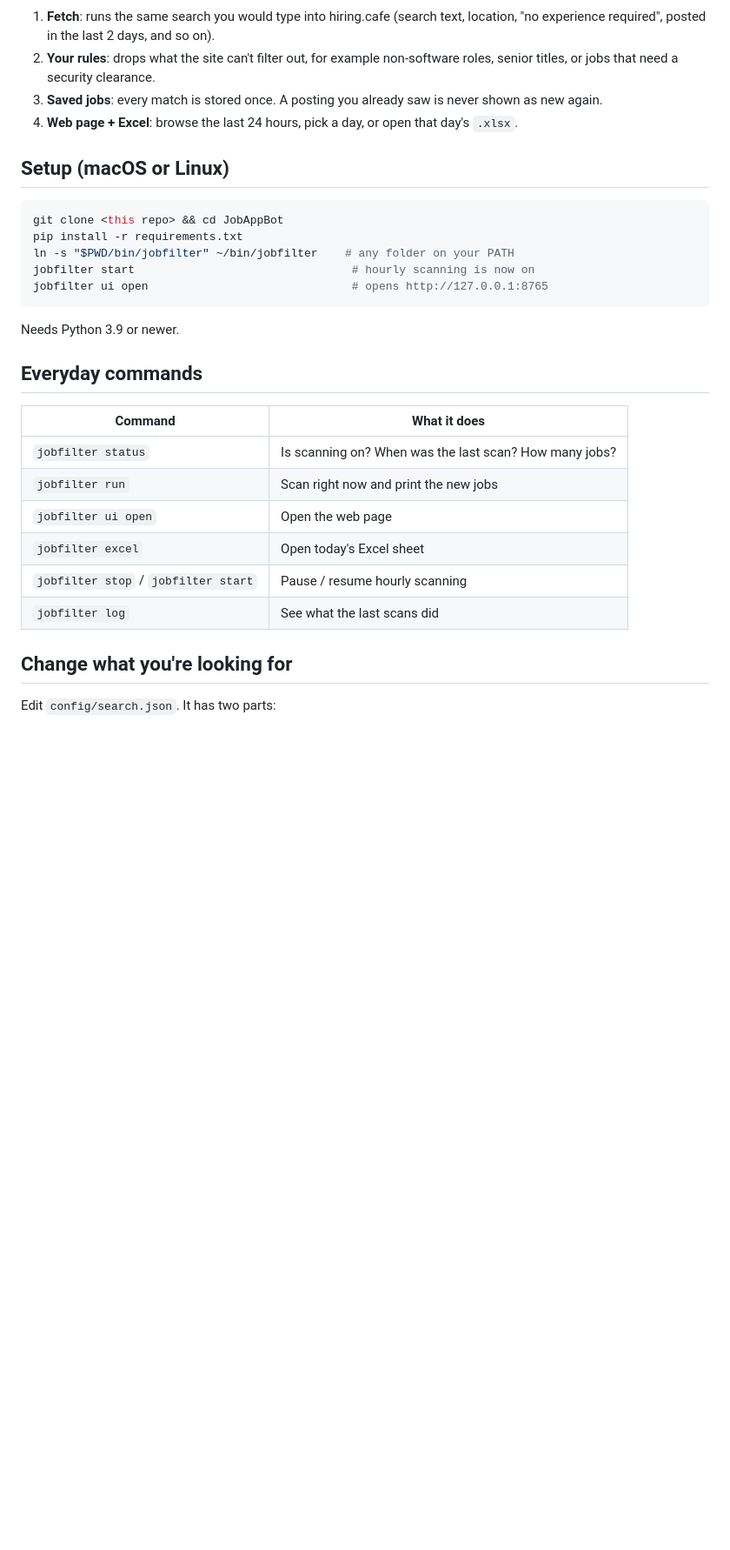
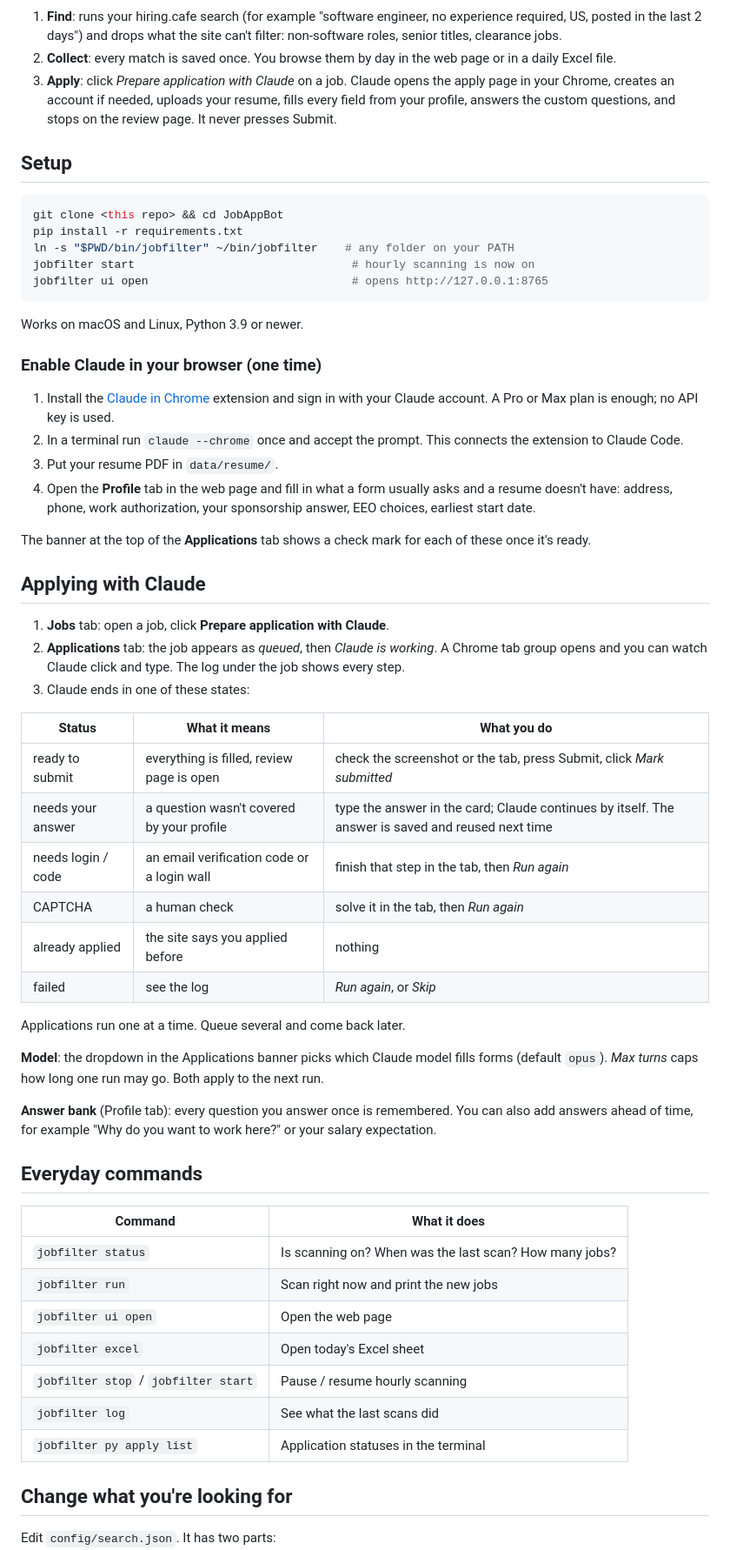
Before and after one commit to zhuyuezx/JobAppBot, a Markdown page: README.md, the part around the change printed below. Shown: that part at 87% size. Drawn GitHub-style; blank space fills up the shorter version.

````diff
--- a/README.md
+++ b/README.md
@@ -18,11 +18,10 @@ flowchart LR
 ```
 
-1. **Fetch**: runs the same search you would type into hiring.cafe (search text, location, "no experience required", posted in the last 2 days, and so on).
-2. **Your rules**: drops what the site can't filter out, for example non-software roles, senior titles, or jobs that need a security clearance.
-3. **Saved jobs**: every match is stored once. A posting you already saw is never shown as new again.
-4. **Web page + Excel**: browse the last 24 hours, pick a day, or open that day's `.xlsx`.
+1. **Find**: runs your hiring.cafe search (for example "software engineer, no experience required, US, posted in the last 2 days") and drops what the site can't filter: non-software roles, senior titles, clearance jobs.
+2. **Collect**: every match is saved once. You browse them by day in the web page or in a daily Excel file.
+3. **Apply**: click *Prepare application with Claude* on a job. Claude opens the apply page in your Chrome, creates an account if needed, uploads your resume, fills every field from your profile, answers the custom questions, and stops on the review page. It never presses Submit.
 
-## Setup (macOS or Linux)
+## Setup
 
 ```bash
 git clone <this repo> && cd JobAppBot
@@ -32,7 +31,37 @@ jobfilter start                                # hourly scanning is now on
 jobfilter ui open                              # opens http://127.0.0.1:8765
 ```
 
-Needs Python 3.9 or newer.
+Works on macOS and Linux, Python 3.9 or newer.
+
+### Enable Claude in your browser (one time)
+
+1. Install the [Claude in Chrome](https://chromewebstore.google.com/detail/claude/fcoeoabgfenejglbffodgkkbkcdhcgfn) extension and sign in with your Claude account. A Pro or Max plan is enough; no API key is used.
+2. In a terminal run `claude --chrome` once and accept the prompt. This connects the extension to Claude Code.
+3. Put your resume PDF in `data/resume/`.
+4. Open the **Profile** tab in the web page and fill in what a form usually asks and a resume doesn't have: address, phone, work authorization, your sponsorship answer, EEO choices, earliest start date.
+
+The banner at the top of the **Applications** tab shows a check mark for each of these once it's ready.
+
+## Applying with Claude
+
+1. **Jobs** tab: open a job, click **Prepare application with Claude**.
+2. **Applications** tab: the job appears as *queued*, then *Claude is working*. A Chrome tab group opens and you can watch Claude click and type. The log under the job shows every step.
+3. Claude ends in one of these states:
+
+| Status | What it means | What you do |
+|---|---|---|
+| ready to submit | everything is filled, review page is open | check the screenshot or the tab, press Submit, click *Mark submitted* |
+| needs your answer | a question wasn't covered by your profile | type the answer in the card; Claude continues by itself. The answer is saved and reused next time |
+| needs login / code | an email verification code or a login wall | finish that step in the tab, then *Run again* |
+| CAPTCHA | a human check | solve it in the tab, then *Run again* |
+| already applied | the site says you applied before | nothing |
+| failed | see the log | *Run again*, or *Skip* |
+
+Applications run one at a time. Queue several and come back later.
+
+**Model**: the dropdown in the Applications banner picks which Claude model fills forms (default `opus`). *Max turns* caps how long one run may go. Both apply to the next run.
+
+**Answer bank** (Profile tab): every question you answer once is remembered. You can also add answers ahead of time, for example "Why do you want to work here?" or your salary expectation.
 
 ## Everyday commands
 
@@ -44,6 +73,7 @@ Needs Python 3.9 or newer.
 | `jobfilter excel` | Open today's Excel sheet |
 | `jobfilter stop` / `jobfilter start` | Pause / resume hourly scanning |
 | `jobfilter log` | See what the last scans did |
+| `jobfilter py apply list` | Application statuses in the terminal |
 
 ## Change what you're looking for
 
````
Also changed, not shown: other parts of README.md (+15 -42 lines), jobFilter/README.md (+21 -3 lines), docs/ui-apply.png (added), 1 other file.
